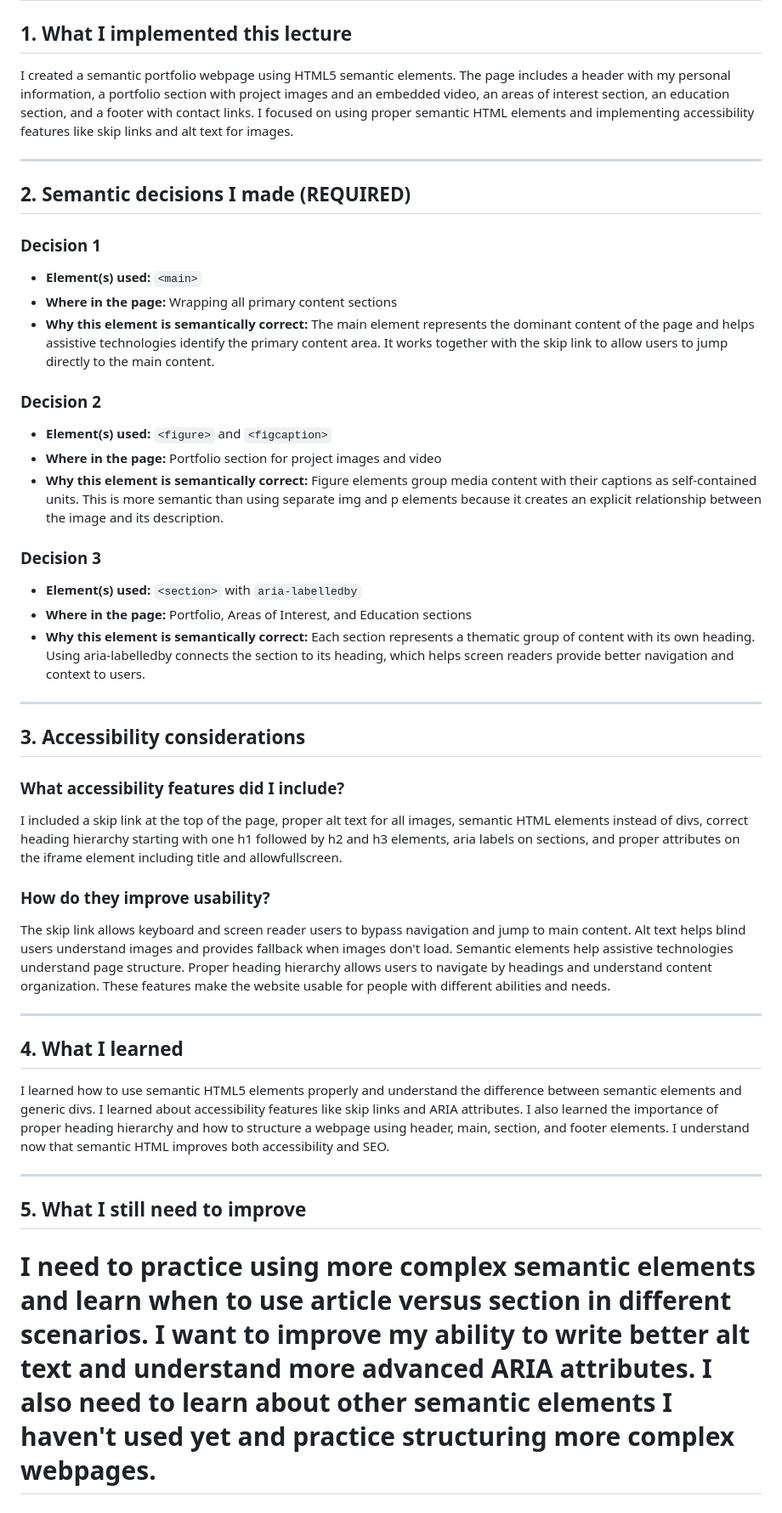
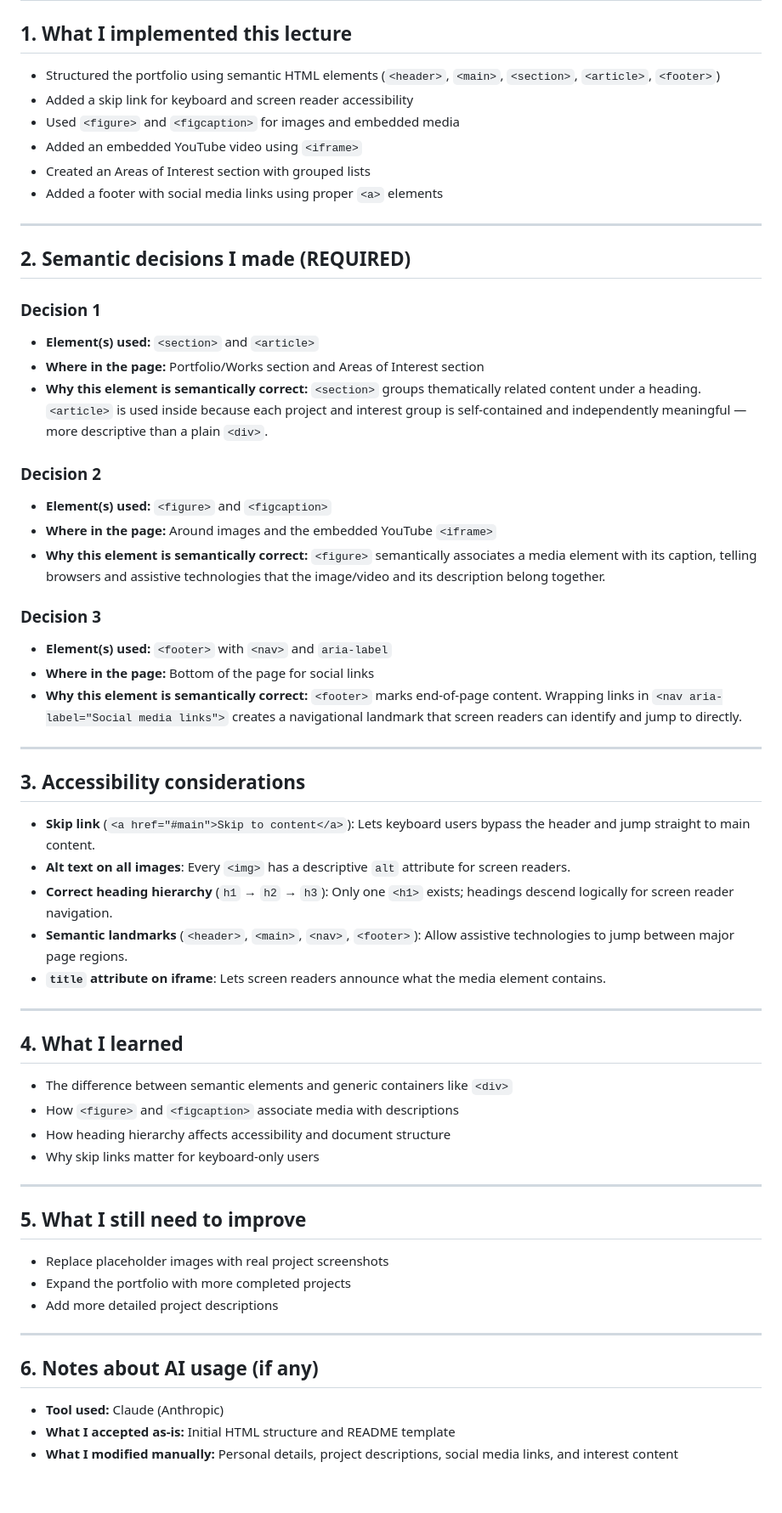
Before and after one commit to AhmedAbdelhamidd/Browser-programming, a Markdown page: lecture-02-semantic-html/README.md, the part around the change. Shown at 85% size. Drawn GitHub-style.

Commit message:
Lecture 02 – add README

```diff
--- a/lecture-02-semantic-html/README.md
+++ b/lecture-02-semantic-html/README.md
@@ -1,49 +1,59 @@
 # Lecture 02 – Semantic HTML & Structure
 
 ## 1. What I implemented this lecture
-
-I created a semantic portfolio webpage using HTML5 semantic elements. The page includes a header with my personal information, a portfolio section with project images and an embedded video, an areas of interest section, an education section, and a footer with contact links. I focused on using proper semantic HTML elements and implementing accessibility features like skip links and alt text for images.
+- Structured the portfolio using semantic HTML elements (`<header>`, `<main>`, `<section>`, `<article>`, `<footer>`)
+- Added a skip link for keyboard and screen reader accessibility
+- Used `<figure>` and `<figcaption>` for images and embedded media
+- Added an embedded YouTube video using `<iframe>`
+- Created an Areas of Interest section with grouped lists
+- Added a footer with social media links using proper `<a>` elements
 
 ---
 
 ## 2. Semantic decisions I made (REQUIRED)
 
 ### Decision 1
-- **Element(s) used:** `<main>`
-- **Where in the page:** Wrapping all primary content sections
-- **Why this element is semantically correct:** The main element represents the dominant content of the page and helps assistive technologies identify the primary content area. It works together with the skip link to allow users to jump directly to the main content.
+- **Element(s) used:** `<section>` and `<article>`
+- **Where in the page:** Portfolio/Works section and Areas of Interest section
+- **Why this element is semantically correct:** `<section>` groups thematically related content under a heading. `<article>` is used inside because each project and interest group is self-contained and independently meaningful — more descriptive than a plain `<div>`.
 
 ### Decision 2
 - **Element(s) used:** `<figure>` and `<figcaption>`
-- **Where in the page:** Portfolio section for project images and video
-- **Why this element is semantically correct:** Figure elements group media content with their captions as self-contained units. This is more semantic than using separate img and p elements because it creates an explicit relationship between the image and its description.
+- **Where in the page:** Around images and the embedded YouTube `<iframe>`
+- **Why this element is semantically correct:** `<figure>` semantically associates a media element with its caption, telling browsers and assistive technologies that the image/video and its description belong together.
 
 ### Decision 3
-- **Element(s) used:** `<section>` with `aria-labelledby`
-- **Where in the page:** Portfolio, Areas of Interest, and Education sections
-- **Why this element is semantically correct:** Each section represents a thematic group of content with its own heading. Using aria-labelledby connects the section to its heading, which helps screen readers provide better navigation and context to users.
+- **Element(s) used:** `<footer>` with `<nav>` and `aria-label`
+- **Where in the page:** Bottom of the page for social links
+- **Why this element is semantically correct:** `<footer>` marks end-of-page content. Wrapping links in `<nav aria-label="Social media links">` creates a navigational landmark that screen readers can identify and jump to directly.
 
 ---
 
 ## 3. Accessibility considerations
-
-### What accessibility features did I include?
-
-I included a skip link at the top of the page, proper alt text for all images, semantic HTML elements instead of divs, correct heading hierarchy starting with one h1 followed by h2 and h3 elements, aria labels on sections, and proper attributes on the iframe element including title and allowfullscreen.
-
-### How do they improve usability?
-
-The skip link allows keyboard and screen reader users to bypass navigation and jump to main content. Alt text helps blind users understand images and provides fallback when images don't load. Semantic elements help assistive technologies understand page structure. Proper heading hierarchy allows users to navigate by headings and understand content organization. These features make the website usable for people with different abilities and needs.
+- **Skip link** (`<a href="#main">Skip to content</a>`): Lets keyboard users bypass the header and jump straight to main content.
+- **Alt text on all images**: Every `<img>` has a descriptive `alt` attribute for screen readers.
+- **Correct heading hierarchy** (`h1` → `h2` → `h3`): Only one `<h1>` exists; headings descend logically for screen reader navigation.
+- **Semantic landmarks** (`<header>`, `<main>`, `<nav>`, `<footer>`): Allow assistive technologies to jump between major page regions.
+- **`title` attribute on iframe**: Lets screen readers announce what the media element contains.
 
 ---
 
 ## 4. What I learned
-
-I learned how to use semantic HTML5 elements properly and understand the difference between semantic elements and generic divs. I learned about accessibility features like skip links and ARIA attributes. I also learned the importance of proper heading hierarchy and how to structure a webpage using header, main, section, and footer elements. I understand now that semantic HTML improves both accessibility and SEO.
+- The difference between semantic elements and generic containers like `<div>`
+- How `<figure>` and `<figcaption>` associate media with descriptions
+- How heading hierarchy affects accessibility and document structure
+- Why skip links matter for keyboard-only users
 
 ---
 
 ## 5. What I still need to improve
+- Replace placeholder images with real project screenshots
+- Expand the portfolio with more completed projects
+- Add more detailed project descriptions
 
-I need to practice using more complex semantic elements and learn when to use article versus section in different scenarios. I want to improve my ability to write better alt text and understand more advanced ARIA attributes. I also need to learn about other semantic elements I haven't used yet and practice structuring more complex webpages.
-=
+---
+
+## 6. Notes about AI usage (if any)
+- **Tool used:** Claude (Anthropic)
+- **What I accepted as-is:** Initial HTML structure and README template
+- **What I modified manually:** Personal details, project descriptions, social media links, and interest content
```
